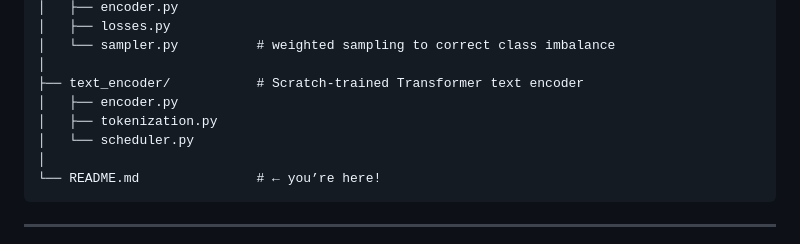
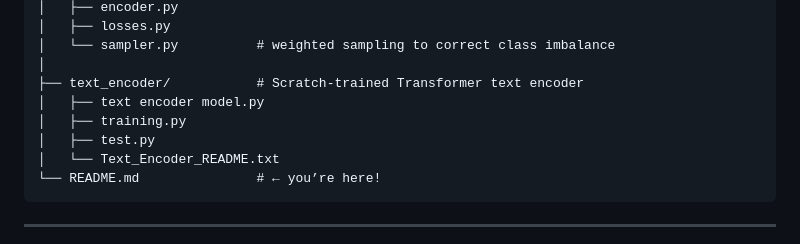
Before and after one commit to AhmaddAbbass/Diagnostic-Model, a Markdown page: README.md, the part around the change. GitHub-like rendering.

````diff
--- a/README.md
+++ b/README.md
@@ -67,10 +67,10 @@ Synthetic samples now live in `/data/synthetic/`.
 │   └── sampler.py          # weighted sampling to correct class imbalance
 │
 ├── text_encoder/           # Scratch-trained Transformer text encoder
-│   ├── encoder.py
-│   ├── tokenization.py
-│   └── scheduler.py
-│
+│   ├── text encoder model.py
+│   ├── training.py
+│   ├── test.py
+│   └── Text_Encoder_README.txt
 └── README.md               # ← you’re here!
 ```
 
````
